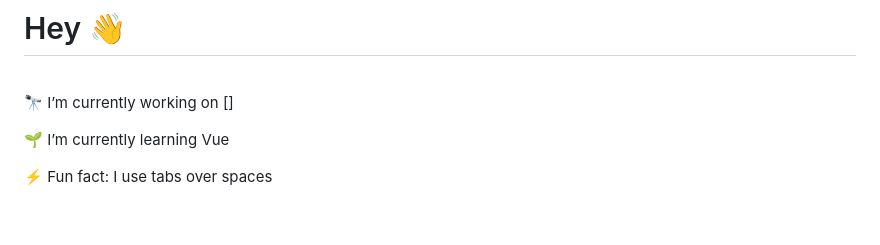
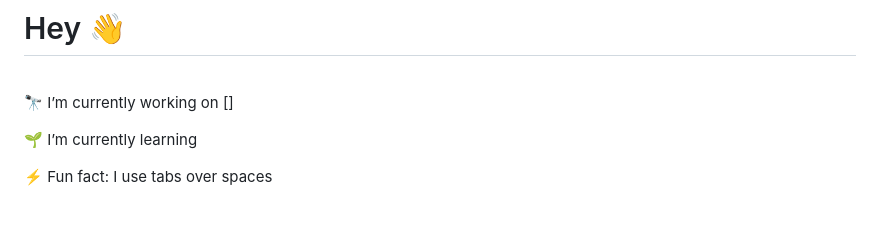
Before and after one commit to MeowKJ/MeowKJ, a Markdown page: README.md, the part around the change. Rendered like a GitHub page.

```diff
--- a/README.md
+++ b/README.md
@@ -6,7 +6,7 @@
 🔭 I’m currently working on []
 
 
-🌱 I’m currently learning Vue
+🌱 I’m currently learning
 
 
 ⚡ Fun fact: I use tabs over spaces
```
